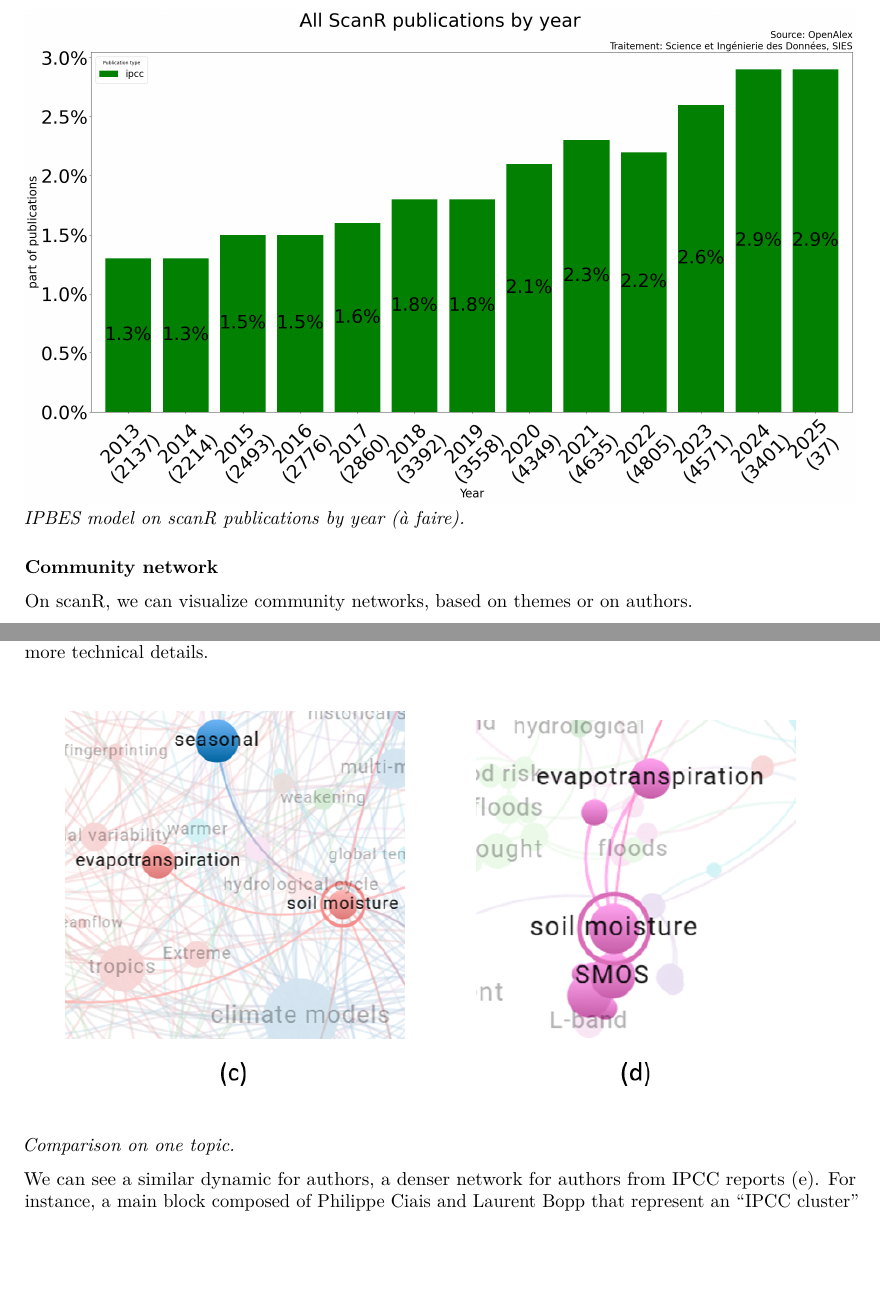
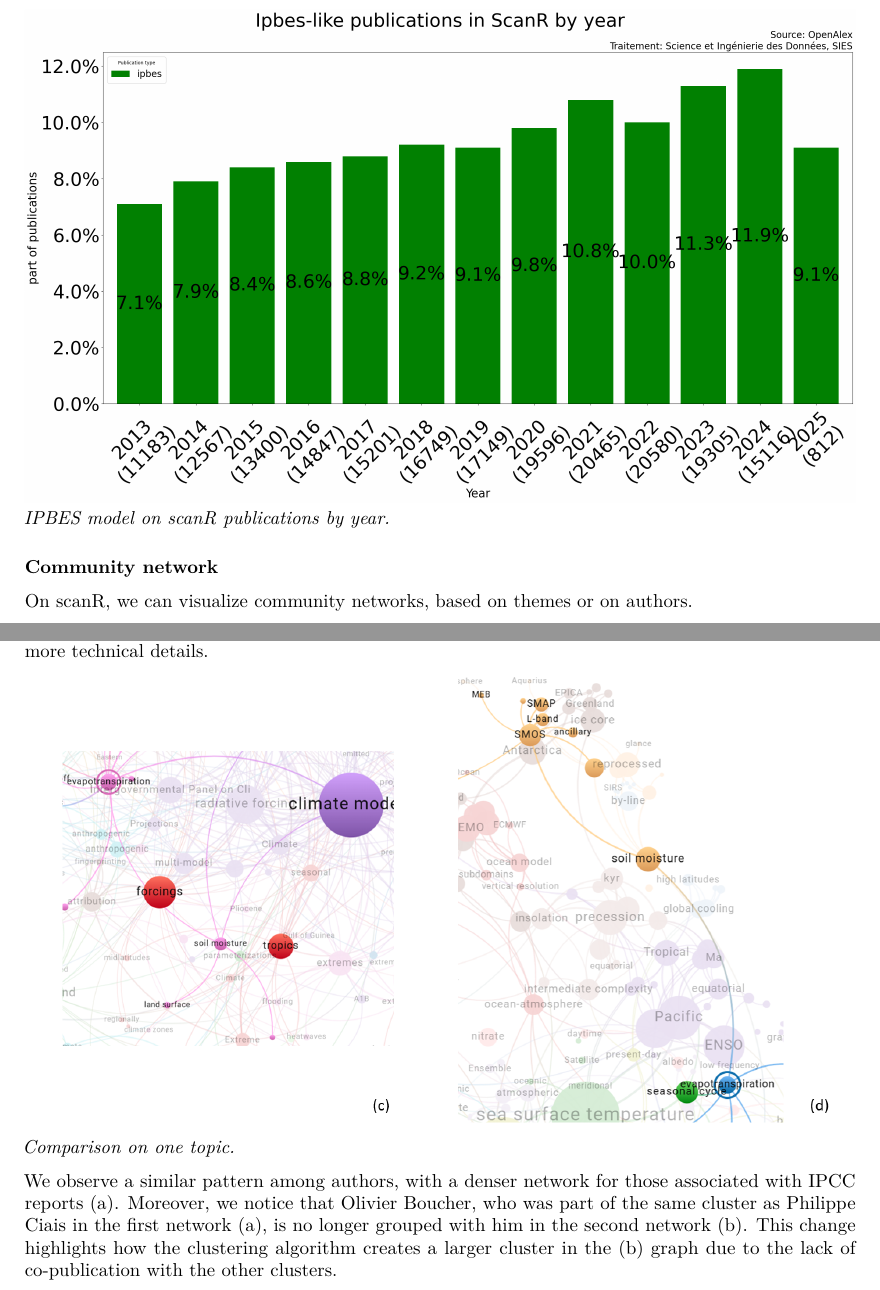
Before and after one commit to dataesr/teds, a LaTeX paper (doc_network/teds.tex): two parts of pages 16 and 17 of 21, joined at a grey line, cut so that both start at the same text, the shorter picture padded with empty space. Compiled offline with pdfLaTeX.

Commit message:
feat(publication & scanr): update and model ipcc result on scanR

```diff
--- a/doc_network/teds.tex
+++ b/doc_network/teds.tex
@@ -697,8 +697,8 @@ model on scanR publications by year.}
 
 The IPBES model \ldots{}
 
-\includegraphics{./images/teds_model_scanR1.png} \emph{IPBES model on
-scanR publications by year (à faire).}
+\includegraphics{./images/teds_model_scanR2.png} \emph{IPBES model on
+scanR publications by year.}
 
 \hypertarget{community-network}{%
 \subsubsection{Community network}\label{community-network}}
@@ -738,9 +738,13 @@ more technical details.
 \includegraphics{./images/teds_network_topics2_sensors.png}
 \emph{Comparison on one topic.}
 
-We can see a similar dynamic for authors, a denser network for authors
-from IPCC reports (e). For instance, a main block composed of Philippe
-Ciais and Laurent Bopp that represent an ``IPCC cluster''
+We observe a similar pattern among authors, with a denser network for
+those associated with IPCC reports (a). Moreover, we notice that Olivier
+Boucher, who was part of the same cluster as Philippe Ciais in the first
+network (a), is no longer grouped with him in the second network (b).
+This change highlights how the clustering algorithm creates a larger
+cluster in the (b) graph due to the lack of co-publication with the
+other clusters.
 
 \includegraphics{./images/teds_network_authors2.png} \emph{Comparison
 between two authors networks.}
```
Also changed, not shown: doc_network/teds.md (+3 -3 lines), doc_network/images/teds_ipbes_model.png, doc_network/images/teds_ipcc_model.png, doc_network/images/teds_ipcc_model_wg.png, doc_network/images/teds_model_scanR1.png, doc_network/images/teds_model_scanR2.png (added), doc_network/images/teds_model_scanR_wg.png, doc_network/images/teds_network_authors2.png, doc_network/images/teds_network_topics2.png, doc_network/images/teds_network_topics2_sensors.png, 4 other files.
